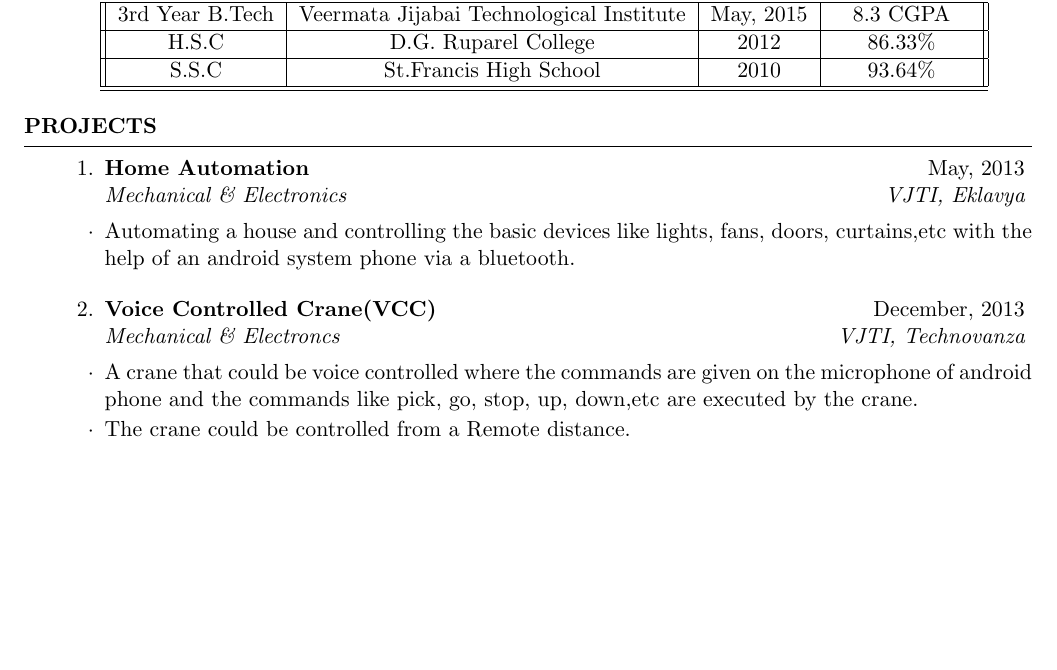
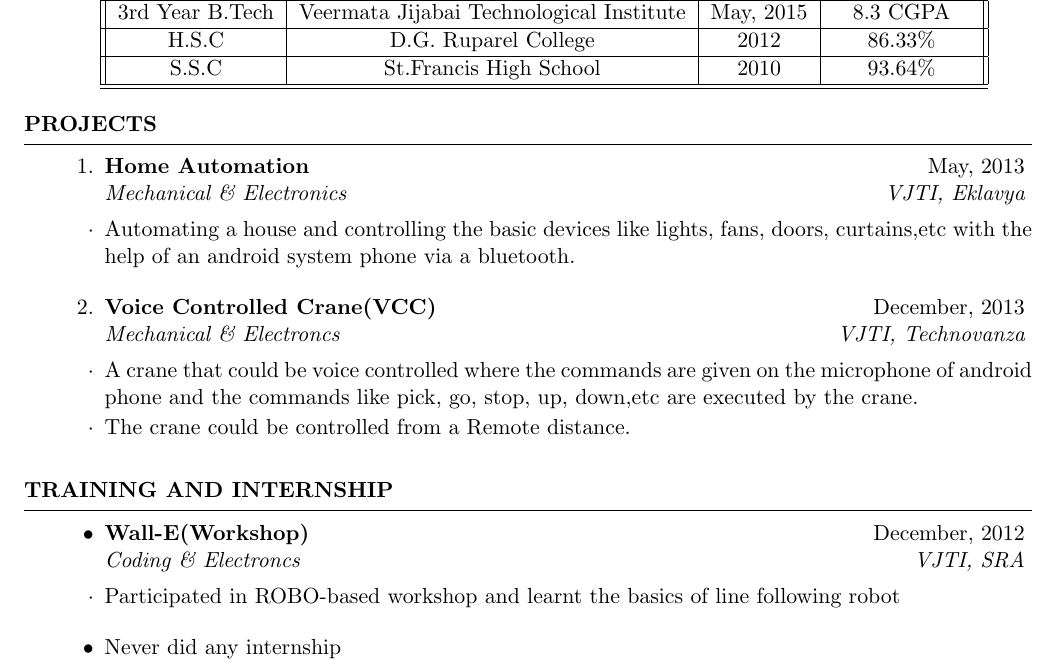
Before and after one commit to ani-patel/AniketDPatel_resume, a LaTeX CV (document.tex): part of the page, cut so that both start at the same text, the shorter picture padded with empty space. Compiled offline with pdfLaTeX.

Commit message:
Trainings and Internship added

```diff
--- a/document.tex
+++ b/document.tex
@@ -47,5 +47,13 @@
 	\end{enumerate}
 \end{rSection}
 
+\begin{rSection}{Training and Internship}
+	\begin{itemize}
+		\item \begin{rSubsection}{Wall-E(Workshop)}{December, 2012}{Coding \& Electroncs}{VJTI, SRA}
+			\item Participated in ROBO-based workshop and learnt the basics of line following robot
+		\end{rSubsection}
+		\item Never did any internship
+	\end{itemize}
+\end{rSection}
 
 \end{document}
```
Also changed, not shown: document.pdf, 2 other files.
